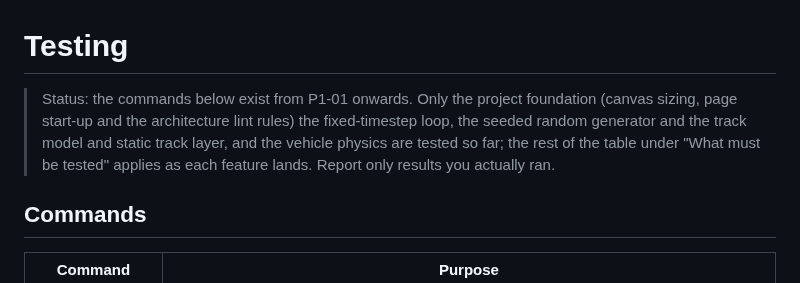
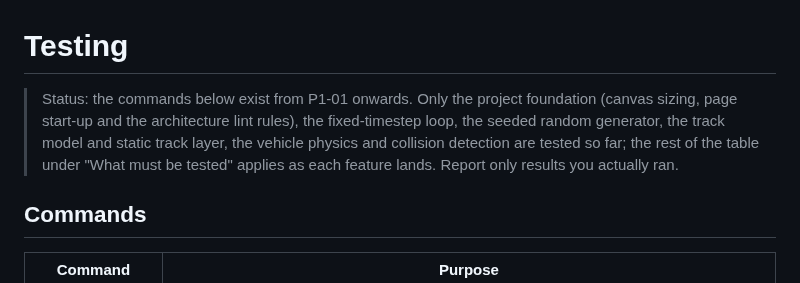
Before and after one commit to Harrisonxaph/Self-learning-Car-AI, a Markdown page: docs/TESTING.md, the part around the change. Rendered like a GitHub page.

Commit message:
Docs: list collision in TESTING.md's tested-so-far summary (Codex review note)
Co-Authored-By: Claude Opus 5.5 <noreply@anthropic.com>
Claude-Session: https://claude.ai/code/session_01M3KNXUCQzPASuLLKkbvaV5

```diff
--- a/docs/TESTING.md
+++ b/docs/TESTING.md
@@ -1,6 +1,6 @@
 # Testing
 
-> Status: the commands below exist from P1-01 onwards. Only the project foundation (canvas sizing, page start-up and the architecture lint rules) the fixed-timestep loop, the seeded random generator and the track model and static track layer, and the vehicle physics are tested so far; the rest of the table under "What must be tested" applies as each feature lands. Report only results you actually ran.
+> Status: the commands below exist from P1-01 onwards. Only the project foundation (canvas sizing, page start-up and the architecture lint rules), the fixed-timestep loop, the seeded random generator, the track model and static track layer, the vehicle physics and collision detection are tested so far; the rest of the table under "What must be tested" applies as each feature lands. Report only results you actually ran.
 
 ## Commands
 
```
